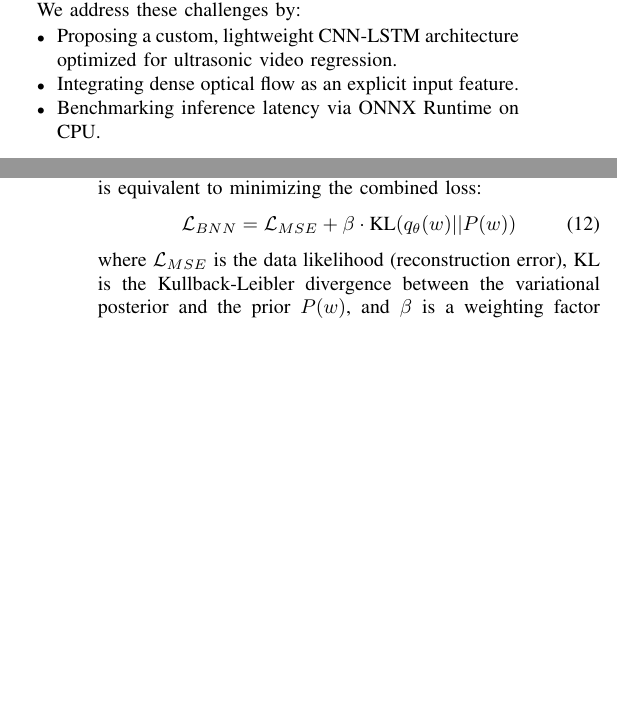
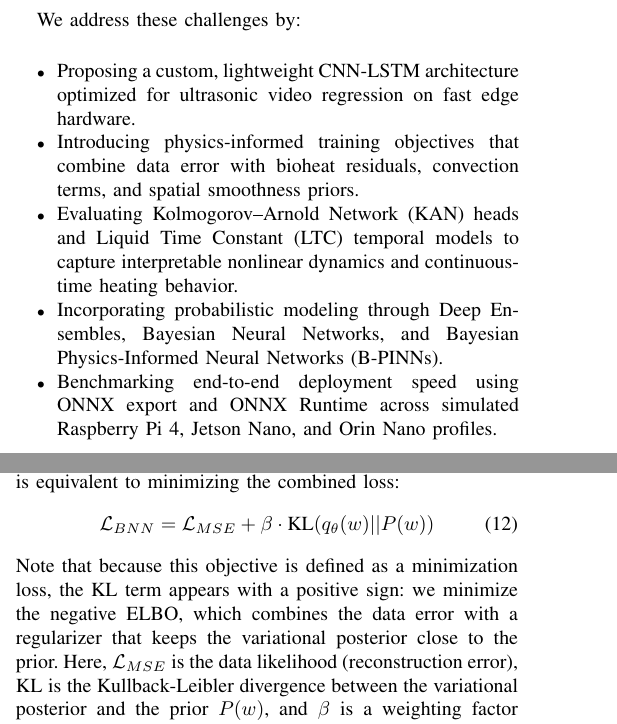
Before and after one commit to FNeubuerger/video_regression, a LaTeX paper (paper/main.tex): two parts of the columns of pages 1 and 5 of 9 before the commit and two parts of the columns of pages 1 and 5 of 11 after it, joined at a grey line, cut so that both start at the same text, the shorter picture padded with empty space. Compiled offline with pdfLaTeX.

Commit message:
Revise abstract and methodology sections for clarity; enhance model comparison and evaluation details for improved understanding of edge deployment performance.

```diff
--- a/paper/main.tex
+++ b/paper/main.tex
@@ -63,9 +63,11 @@ Finally, for clinical adoption, black-box predictions are insufficient. We empha
 
 We address these challenges by:
 \begin{itemize}
-    \item Proposing a custom, lightweight CNN-LSTM architecture optimized for ultrasonic video regression.
-    \item Integrating dense optical flow as an explicit input feature.
-    \item Benchmarking inference latency via ONNX Runtime on CPU.
+    \item Proposing a custom, lightweight CNN-LSTM architecture optimized for ultrasonic video regression on fast edge hardware.
+    \item Introducing physics-informed training objectives that combine data error with bioheat residuals, convection terms, and spatial smoothness priors.
+    \item Evaluating Kolmogorov--Arnold Network (KAN) heads and Liquid Time Constant (LTC) temporal models to capture interpretable nonlinear dynamics and continuous-time heating behavior.
+    \item Incorporating probabilistic modeling through Deep Ensembles, Bayesian Neural Networks, and Bayesian Physics-Informed Neural Networks (B-PINNs).
+    \item Benchmarking end-to-end deployment speed using ONNX export and ONNX Runtime across simulated Raspberry Pi 4, Jetson Nano, and Orin Nano profiles.
 \end{itemize}
 
 \section{Related Work}
@@ -207,7 +209,7 @@ We employ Variational Inference to approximate the posterior distribution of the
 \begin{equation}
     \mathcal{L}_{BNN} = \mathcal{L}_{MSE} + \beta \cdot \text{KL}(q_\theta(w) || P(w))
 \end{equation}
-where $\mathcal{L}_{MSE}$ is the data likelihood (reconstruction error), $\text{KL}$ is the Kullback-Leibler divergence between the variational posterior and the prior $P(w)$, and $\beta$ is a weighting factor balancing complexity and accuracy.
+Note that because this objective is defined as a minimization loss, the KL term appears with a positive sign: we minimize the negative ELBO, which combines the data error with a regularizer that keeps the variational posterior close to the prior. Here, $\mathcal{L}_{MSE}$ is the data likelihood (reconstruction error), $\text{KL}$ is the Kullback-Leibler divergence between the variational posterior and the prior $P(w)$, and $\beta$ is a weighting factor balancing complexity and accuracy.
 
 We investigate two BNN variants:
 \begin{itemize}
```
Also changed, not shown: paper/main.pdf, paper/main.tex (18 more changed lines).
